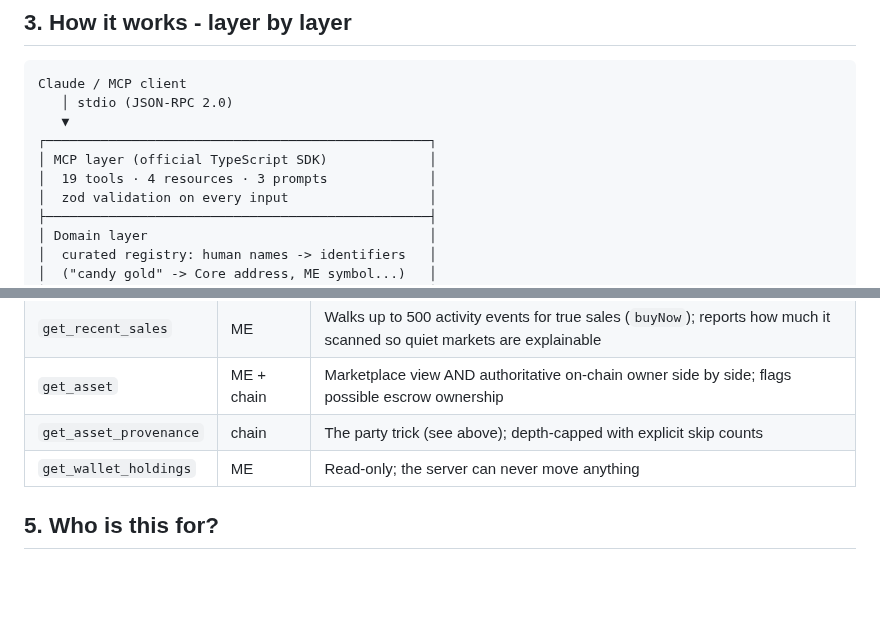
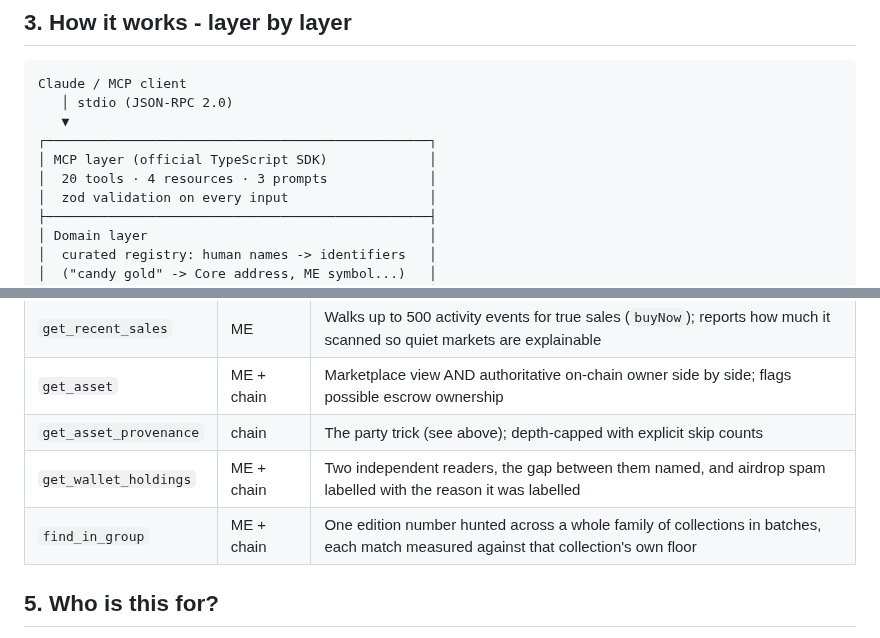
Before and after one commit to p1xelapp/solana-nft-mcp, a Markdown page: docs/DEEP-DIVE.md, 2 parts joined by grey strips. GitHub-like rendering; blank space fills up the shorter version.

```diff
--- a/docs/DEEP-DIVE.md
+++ b/docs/DEEP-DIVE.md
@@ -24,7 +24,7 @@ Claude / MCP client
    ▼
 ┌─────────────────────────────────────────────────┐
 │ MCP layer (official TypeScript SDK)             │
-│  19 tools · 4 resources · 3 prompts             │
+│  20 tools · 4 resources · 3 prompts             │
 │  zod validation on every input                  │
 ├─────────────────────────────────────────────────┤
 │ Domain layer                                    │
@@ -72,7 +72,8 @@ The output is a story: `minted → listed (Magic Eden) → transferred → curre
 | `get_recent_sales` | ME | Walks up to 500 activity events for true sales (`buyNow`); reports how much it scanned so quiet markets are explainable |
 | `get_asset` | ME + chain | Marketplace view AND authoritative on-chain owner side by side; flags possible escrow ownership |
 | `get_asset_provenance` | chain | The party trick (see above); depth-capped with explicit skip counts |
-| `get_wallet_holdings` | ME | Read-only; the server can never move anything |
+| `get_wallet_holdings` | ME + chain | Two independent readers, the gap between them named, and airdrop spam labelled with the reason it was labelled |
+| `find_in_group` | ME + chain | One edition number hunted across a whole family of collections in batches, each match measured against that collection's own floor |
 
 ## 5. Who is this for?
 
```
Also changed, not shown: CHANGELOG.md (+30 -0 lines), README.md (+3 -2 lines), assets/banner.png, assets/og.png, 12 other files.
